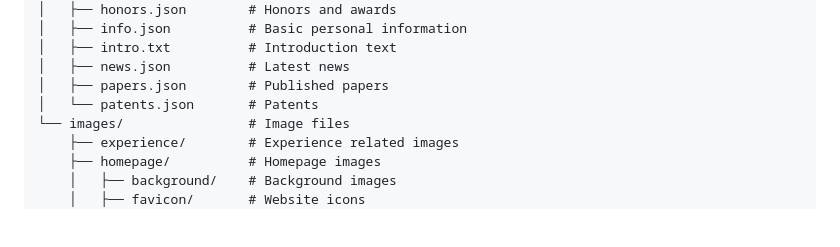
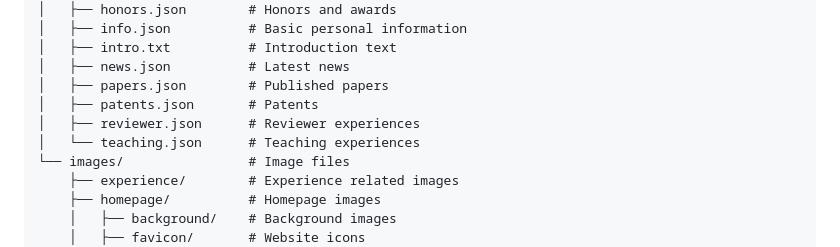
Before and after one commit to Chen-Kaixiang-HuiAn/Chen-Kaixiang-HuiAn.github.io, a Markdown page: README.md, the part around the change printed below. Rendered like a GitHub page; blank space fills up the shorter version.

```diff
--- a/README.md
+++ b/README.md
@@ -53,7 +53,9 @@ The project directory structure is as follows:
 │   ├── intro.txt          # Introduction text
 │   ├── news.json          # Latest news
 │   ├── papers.json        # Published papers
-│   └── patents.json       # Patents
+│   ├── patents.json       # Patents
+│   ├── reviewer.json      # Reviewer experiences
+│   └── teaching.json      # Teaching experiences
 └── images/                # Image files
     ├── experience/        # Experience related images
     ├── homepage/          # Homepage images
```
Also changed, not shown: other parts of README.md (+39 -0 lines), README_zh.md (+43 -1 lines), images/preview/preview_reviewer.png (added), images/preview/preview_teaching.png (added), 3 other files.
